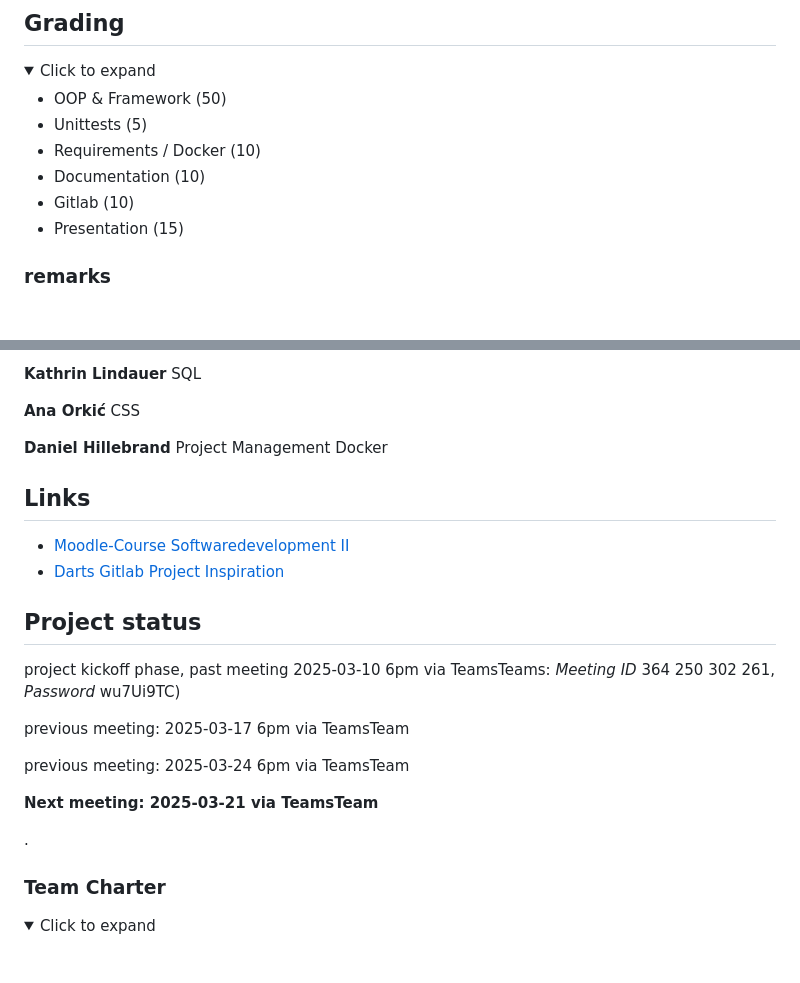
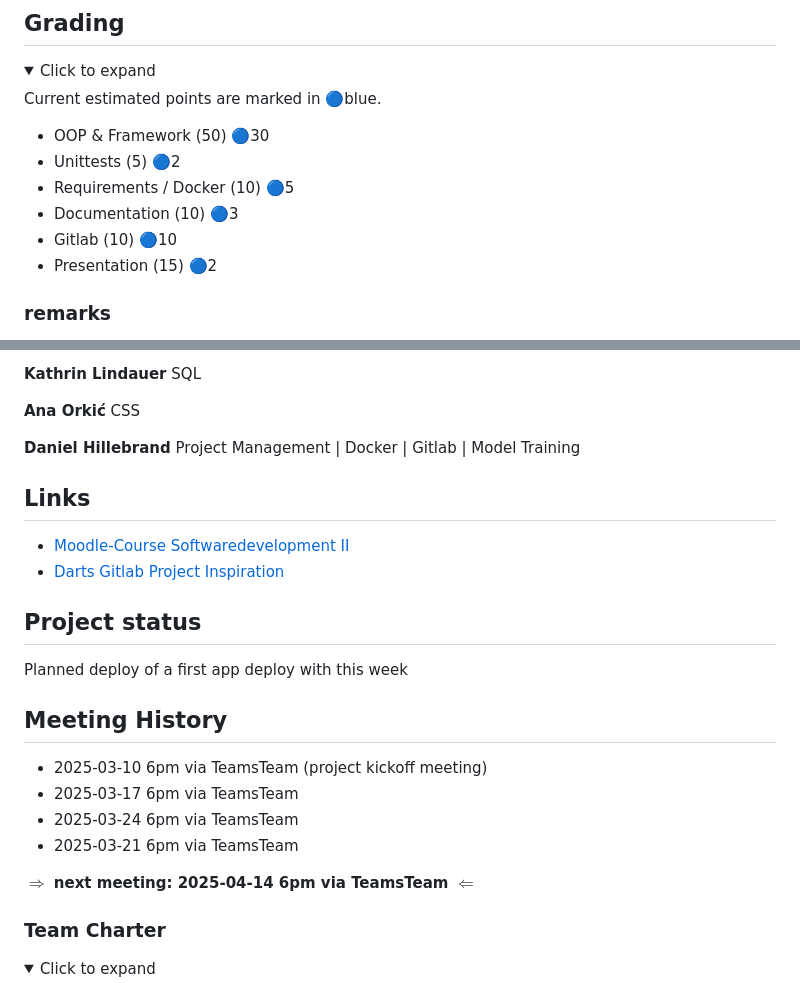
Before and after one commit to patrickfeller/DartScoreMate, a Markdown page: README.md, 2 parts joined by grey strips. Drawn GitHub-style; folded sections open; blank space fills up the shorter version.

Commit message:
FEAT: Updated point estmates in README + also date of next JF

```diff
--- a/README.md
+++ b/README.md
@@ -71,12 +71,15 @@ Personalized Shot Recommendations
 <details>
   <summary>Click to expand</summary>
 
-* OOP & Framework (50)
-* Unittests (5)
-* Requirements / Docker (10)
-* Documentation (10)
-* Gitlab (10)
-* Presentation (15)
+<p> Current estimated points are marked in 🔵blue</span>.
+
+
+* OOP & Framework (50) 🔵30
+* Unittests (5) 🔵2
+* Requirements / Docker (10) 🔵5
+* Documentation (10) 🔵3
+* Gitlab (10) 🔵10
+* Presentation (15) 🔵2
 
 ### remarks
 - ❌ no hand-in with just one file
@@ -111,27 +114,23 @@ CSS
 
 
 **Daniel Hillebrand**
-Project Management
-Docker
+Project Management | Docker | Gitlab | Model Training
 
 ## Links
 * [Moodle-Course Softwaredevelopment II](https://weblearn.fh-kufstein.ac.at/course/view.php?id=2643)
 * [Darts Gitlab Project Inspiration](https://github.com/TheAlgorithms/Dart)
 
 ## Project status
-project kickoff phase, past meeting 2025-03-10 6pm via TeamsTeams: *Meeting ID* 364 250 302 261, *Password* wu7Ui9TC)
 
+Planned deploy of a first app deploy with this week
 
-previous meeting: 2025-03-17 6pm via TeamsTeam
+## Meeting History
+- 2025-03-10 6pm via TeamsTeam (project kickoff meeting)
+- 2025-03-17 6pm via TeamsTeam
+- 2025-03-24 6pm via TeamsTeam
+- 2025-03-21 6pm via TeamsTeam
 
-previous meeting: 2025-03-24 6pm via TeamsTeam
-
-**Next meeting: 2025-03-21 via TeamsTeam**
-
-
-.</p>
-</div>
-
+$\Rightarrow$ **next meeting: 2025-04-14 6pm via TeamsTeam** $\Leftarrow$
 <div id="Team Charter" class="tabcontent">
   <h3>Team Charter</h3>
   <p>
```
